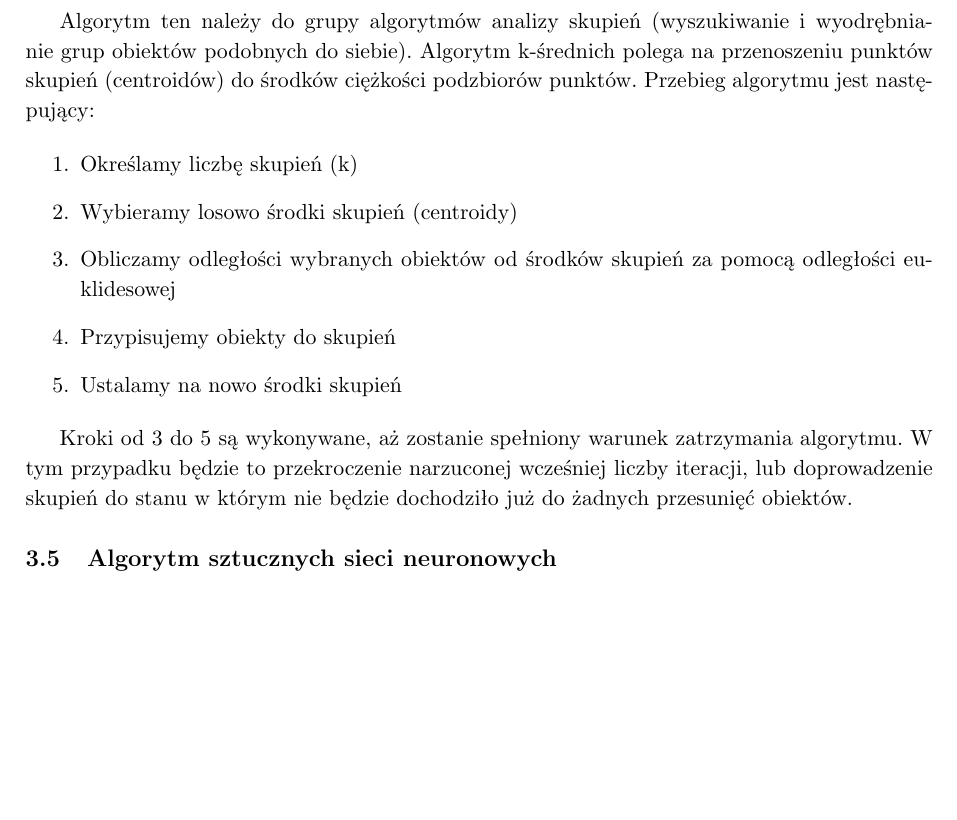
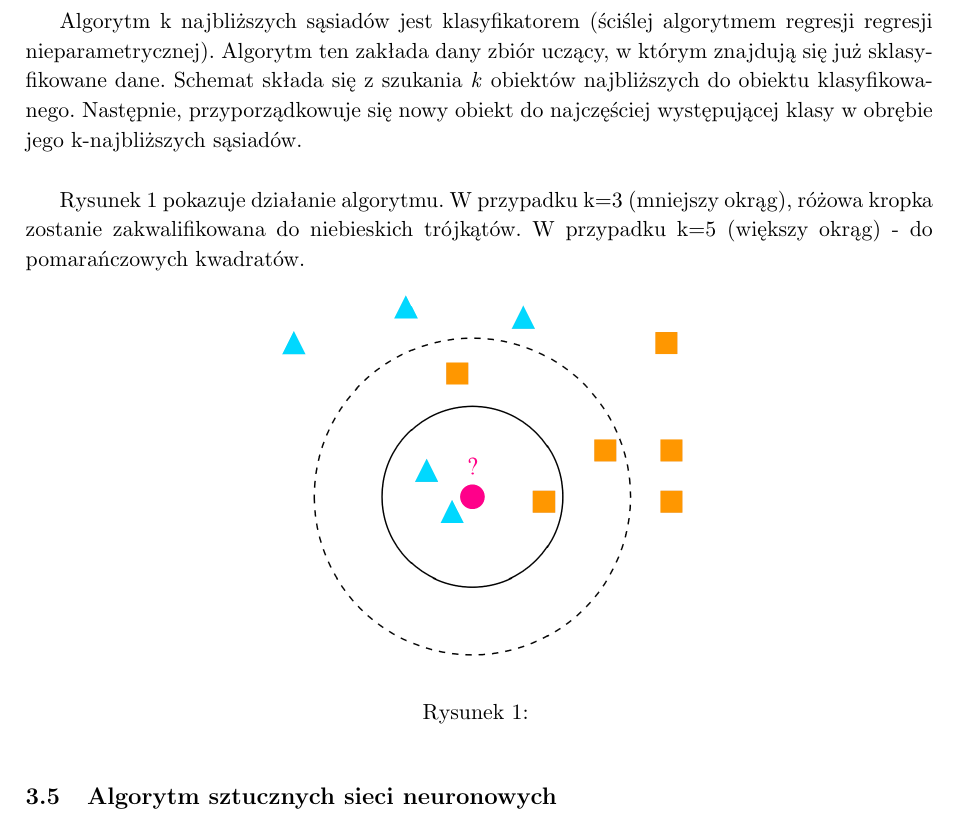
Before and after one commit to Podlewski/MUM, a LaTeX document (Zadanie1/report/Zadanie1.tex): part of page 4 of 5, cut at the place of the change, the shorter picture padded with empty space. Compiled offline with pdfLaTeX.

Commit message:
Knn description

```diff
--- a/Zadanie1/report/Zadanie1.tex
+++ b/Zadanie1/report/Zadanie1.tex
@@ -148,17 +148,16 @@ Maszyna wektorów nośnych jest klasyfikatorem liniowym. Algorytm polega na rozd
 Algorytm bardzo dobrze sobie radzi z danymi liniowo separowanymi, ale nie zawsze będzie istniała hiperpłaszczyzna rozdzielająca, która zapewni poprawną klasyfikację wszystkich elementów zbioru. W takich przypadkach maszyna wektorów nośnych za pomocą funkcji jądrowych transformuje przestrzeń do postaci liniowo separowanej.
 
 \subsection{Klasyfikator k-najbliższych sąsiadów}
-Algorytm ten należy do grupy algorytmów analizy skupień (wyszukiwanie i wyodrębnianie grup obiektów podobnych do siebie). Algorytm k-średnich polega na przenoszeniu punktów skupień (centroidów) do środków ciężkości podzbiorów punktów. Przebieg algorytmu jest następujący:
+Algorytm k najbliższych sąsiadów jest klasyfikatorem (ściślej algorytmem regresji regresji nieparametrycznej). Algorytm ten zakłada dany zbiór uczący, w którym znajdują się już sklasyfikowane dane. Schemat składa się z szukania \textit{k} obiektów najbliższych do obiektu klasyfikowanego. Następnie, przyporządkowuje się nowy obiekt do najczęściej występującej klasy w obrębie jego k-najbliższych sąsiadów.\\
 
-\begin{enumerate}
-    \item{Określamy liczbę skupień (k)}
-    \item{Wybieramy losowo środki skupień (centroidy)}
-    \item{Obliczamy odległości wybranych obiektów od środków skupień za pomocą odległości euklidesowej}
-    \item{Przypisujemy obiekty do skupień}
-    \item{Ustalamy na nowo środki skupień}
-\end{enumerate}
+Rysunek \ref{fig:knn} pokazuje działanie algorytmu. W przypadku k=3 (mniejszy okrąg), różowa kropka zostanie zakwalifikowana do niebieskich trójkątów. W przypadku k=5 (większy okrąg) - do pomarańczowych kwadratów.
 
-Kroki od 3 do 5 są wykonywane, aż zostanie spełniony warunek zatrzymania algorytmu. W tym przypadku będzie to przekroczenie narzuconej wcześniej liczby iteracji, lub doprowadzenie skupień do stanu w którym nie będzie dochodziło już do żadnych przesunięć obiektów.
+\begin{figure}[!htbp]
+    	\centering
+    	\includegraphics[width=0.45\textwidth]{images/knn.png}
+    	\caption{}
+    	\label{fig:knn}
+\end{figure}
 
 \subsection{Algorytm sztucznych sieci neuronowych}
 Sztuczna siec neuronowa  jest połączeniem wielu elementow nazywanych sztucznymi neuronami, które tworzą conajmniej trzy warstwy: wejściową, ukrytą oraz wyjściową. Neurony przetwarzają informacje dzięki nadaniu im parametrów które nazywane są wagami. Podstawą tworzenia sieci neuronowej jest modyfikowanie współczynnika wagowego połączeń w celu uzyskania poprawnych wyników.
```
Also changed, not shown: Zadanie1/report/Zadanie1.pdf, Zadanie1/report/images/knn.png (added).
